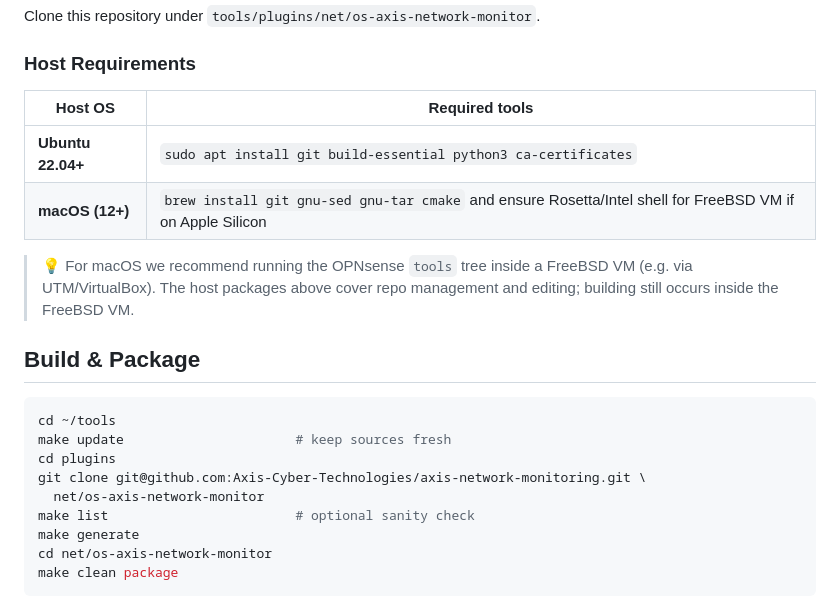
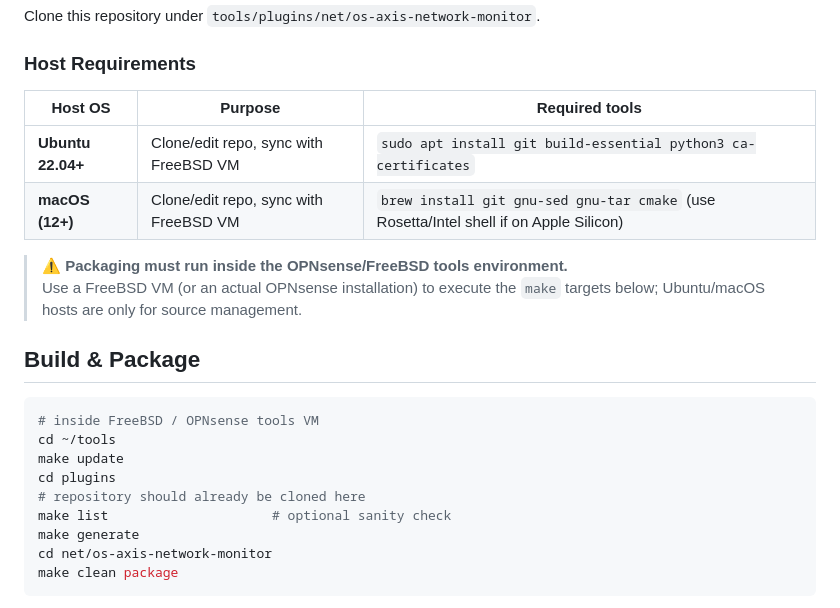
Before and after one commit to Axis-Cyber-Technologies/axis-network-monitoring, a Markdown page: README.md, the part around the change. GitHub-like rendering.

Commit message:
Clarify build workflow requires FreeBSD tools environment

````diff
--- a/README.md
+++ b/README.md
@@ -50,24 +50,24 @@ Clone this repository under `tools/plugins/net/os-axis-network-monitor`.
 
 ### Host Requirements
 
-| Host OS | Required tools |
-|---------|----------------|
-| **Ubuntu 22.04+** | `sudo apt install git build-essential python3 ca-certificates` |
-| **macOS (12+)** | `brew install git gnu-sed gnu-tar cmake` and ensure Rosetta/Intel shell for FreeBSD VM if on Apple Silicon |
+| Host OS | Purpose | Required tools |
+|---------|---------|----------------|
+| **Ubuntu 22.04+** | Clone/edit repo, sync with FreeBSD VM | `sudo apt install git build-essential python3 ca-certificates` |
+| **macOS (12+)** | Clone/edit repo, sync with FreeBSD VM | `brew install git gnu-sed gnu-tar cmake` (use Rosetta/Intel shell if on Apple Silicon) |
 
-> 💡 For macOS we recommend running the OPNsense `tools` tree inside a FreeBSD
-> VM (e.g. via UTM/VirtualBox). The host packages above cover repo management
-> and editing; building still occurs inside the FreeBSD VM.
+> ⚠️ **Packaging must run inside the OPNsense/FreeBSD tools environment.**
+> Use a FreeBSD VM (or an actual OPNsense installation) to execute the `make`
+> targets below; Ubuntu/macOS hosts are only for source management.
 
 ## Build & Package
 
 ```sh
+# inside FreeBSD / OPNsense tools VM
 cd ~/tools
-make update                      # keep sources fresh
+make update
 cd plugins
-git clone git@github.com:Axis-Cyber-Technologies/axis-network-monitoring.git \
-  net/os-axis-network-monitor
-make list                        # optional sanity check
+# repository should already be cloned here
+make list                     # optional sanity check
 make generate
 cd net/os-axis-network-monitor
 make clean package
````
